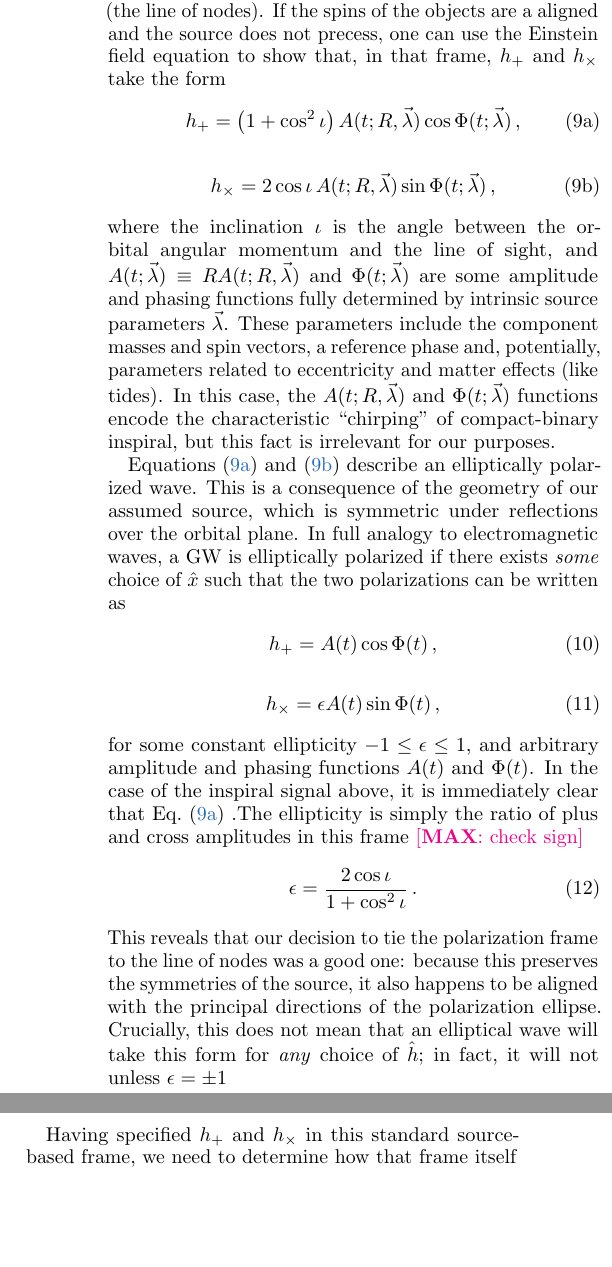
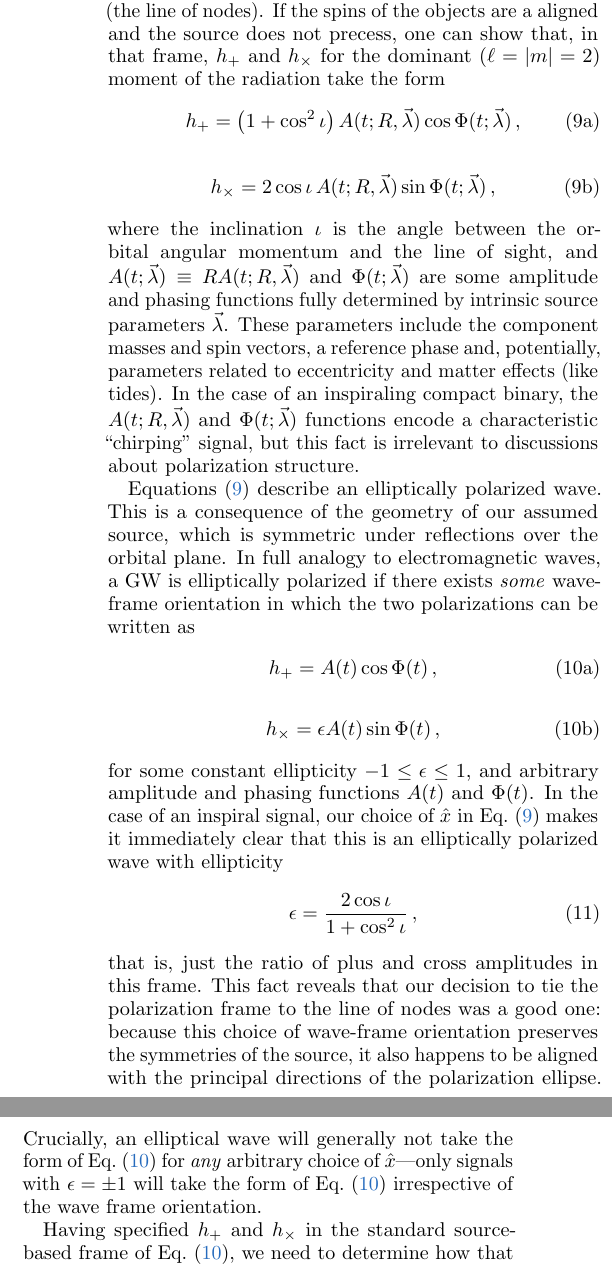
Before and after one commit to maxisi/gwpols, a LaTeX paper (polpars.tex): two parts of the columns of page 2 of 3, joined at a grey line, cut so that both start at the same text, the shorter picture padded with empty space. Compiled offline with pdfLaTeX.

Commit message:
light edits

```diff
--- a/polpars.tex
+++ b/polpars.tex
@@ -228,13 +228,13 @@ ensuring that the observable $h(t)$ in \eq{h} is independent of the arbitrary an
 \subsection{Templated analyses}
 
 Although the orientation of $\hat{x}$ is arbitrary, this does not imply that all possibilities are equally convenient.
-In fact, in modeling GW waveforms, it is useful to tie the polarization frame to the geometry of the source.
-This is because we need to make a definite choice of frame orientation in order to write out explicit expressions for $h_+$ and $h_\times$, and doing so in a way that respects the symmetries of the source (if any) can lead to simplified expressions.
-Furthermore, standardizing the choice reduces ambiguity when communicating results.
+In fact, when modeling GW waveforms, it is useful to tie the polarization frame to the geometry of the source.
+This is advantageous because, in order to write out explicit expressions for $h_+$ and $h_\times$, we are required to make \emph{some} definite choice of frame orientation and doing so in a way that respects the symmetries of the source (if any) can lead to simplified expressions.
+Furthermore, standardizing the choice reduces ambiguity when reporting $h_{+/\times}$.
 
 For a compact binary, it is conventional to compute the polarizations in a frame such that $\hat{x}$ lies along the intersection of the orbital plane with the plane of the sky (the line of nodes).
-If the spins of the objects are a aligned and the source does not precess, one can use the Einstein field equation to show that, in that frame, $h_+$ and $h_\times$ take the form
-\begin{subequations}
+If the spins of the objects are a aligned and the source does not precess, one can show that, in that frame, $h_+$ and $h_\times$ for the dominant ($\ell=|m|=2$) moment of the radiation take the form
+\begin{subequations} \label{eq:cbc}
 \beq
 h_+ = \left(1 + \cos^2 \iota\right) A(t; R, \vec{\lambda}) \cos \Phi(t; \vec{\lambda}) \, ,
 \label{eq:cbc_p}
@@ -246,28 +246,31 @@ h_\times = 2 \cos \iota\, A(t; R, \vec{\lambda}) \sin \Phi(t; \vec{\lambda})\, ,
 \end{subequations}
 where the inclination $\iota$ is the angle between the orbital angular momentum and the line of sight, and $A(t; \vec{\lambda}) \equiv R  A(t; R, \vec{\lambda})$ and $\Phi(t; \vec{\lambda})$ are some amplitude and phasing functions fully determined by intrinsic source parameters $\vec{\lambda}$.
 These parameters include the component masses and spin vectors, a reference phase and, potentially, parameters related to eccentricity and matter effects (like tides).
-In this case, the $A(t; R, \vec{\lambda})$ and $\Phi(t; \vec{\lambda})$ functions encode the characteristic ``chirping'' of compact-binary inspiral, but this fact is irrelevant for our purposes.
+In the case of an inspiraling compact binary, the $A(t; R, \vec{\lambda})$ and $\Phi(t; \vec{\lambda})$ functions encode a characteristic ``chirping'' signal, but this fact is irrelevant to discussions about polarization structure.
 % The inclination $\iota$ is the polar angle with respect to the orbital angular momentum.
 
-Equations \eqref{eq:cbc_p} and \eqref{eq:cbc_c} describe an elliptically polarized wave.
+Equations \eqref{eq:cbc} describe an elliptically polarized wave.
 This is a consequence of the geometry of our assumed source, which is symmetric under reflections over the orbital plane.
-In full analogy to electromagnetic waves, a GW is elliptically polarized if there exists \emph{some} choice of $\hat{x}$ such that the two polarizations can be written as
+In full analogy to electromagnetic waves, a GW is elliptically polarized if there exists \emph{some} wave-frame orientation in which the two polarizations can be written as
+\begin{subequations} \label{eq:ellip_frame}
 \beq
 h_+ = A(t) \cos \Phi(t) \, ,
 \eeq
 \beq
 h_\times = \epsilon A(t) \sin \Phi(t)\, ,
 \eeq
+\end{subequations}
 for some constant ellipticity $-1 \leq \epsilon \leq 1$, and arbitrary amplitude and phasing functions $A(t)$ and $\Phi(t)$.
-In the case of the inspiral signal above, it is immediately clear that Eq.~\eqref{eq:cbc_p} .The ellipticity is simply the ratio of plus and cross amplitudes in this frame \mi{check sign}
+In the case of an inspiral signal, our choice of $\hat{x}$ in Eq.~\eqref{eq:cbc} makes it immediately clear that this is an elliptically polarized wave with ellipticity
 \beq
-\epsilon = \frac{2 \cos\iota}{1 + \cos^2\iota}\, .
+\epsilon = \frac{2 \cos\iota}{1 + \cos^2\iota}\, ,
 \eeq
-This reveals that our decision to tie the polarization frame to the line of nodes was a good one: because this preserves the symmetries of the source, it also happens to be aligned with the principal directions of the polarization ellipse.
-Crucially, this does not mean that an elliptical wave will take this form for \emph{any} choice of $\hat{h}$; in fact, it will not unless $\epsilon=\pm1$
+that is, just the ratio of plus and cross amplitudes in this frame.
+This fact reveals that our decision to tie the polarization frame to the line of nodes was a good one: because this choice of wave-frame orientation preserves the symmetries of the source, it also happens to be aligned with the principal directions of the polarization ellipse.
+Crucially, an elliptical wave will generally not take the form of Eq.~\eqref{eq:ellip_frame} for \emph{any} arbitrary choice of $\hat{x}$---only signals with $\epsilon=\pm1$ will take the form of Eq.~\eqref{eq:ellip_frame} irrespective of the wave frame orientation.
 
-Having specified $h_+$ and $h_\times$ in this standard source-based frame, we need to determine how that frame itself is oriented with respect to the detectors in order to evaluate \eq{h}.
-This is most easily done by expressing the components of $h_{ij}$ and $D_{ij}$ in a common reference frame.
+Having specified $h_+$ and $h_\times$ in the standard source-based frame of Eq.~\eqref{eq:ellip_frame}, we need to determine how that frame itself is oriented with respect to the detectors in order to evaluate \eq{h}.
+This is most easily done by expressing the components of $h_{ij}$ and $D_{ij}$ in a common basis.
 In celestial coordinates, which are suitable for networks of GW detectors on Earth, we can \emph{define} $\psi = 0$ to mean that the line of nodes lies along the celestial North.
 We may then obtain expressions $h_+$ and $h_\times$ for any other $\psi$ via \eq{htransf}.
 In this convention, $\psi$ is identical to the source \emph{position angle}, so we can think of it as a property of the source, rather than an arbitrary parameter orienting our frame.
```
Also changed, not shown: polpars.tex (6 more changed lines).
